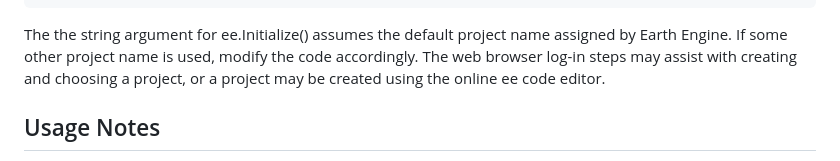
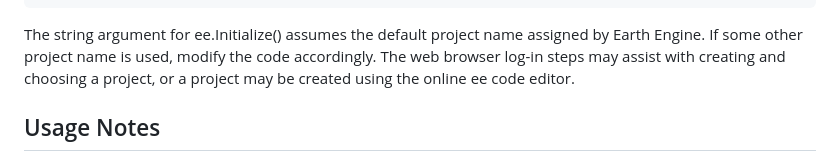
Before and after one commit to ARS-SWRC/GEE-KGCC, a Markdown page: README.md, the part around the change. Drawn GitHub-style.

````diff
--- a/README.md
+++ b/README.md
@@ -38,7 +38,7 @@ ee.Initialize(project='ee-' + geeusername)
 #ee should be initialized before importing geekgcc.
 import geekgcc
 ```
-The the string argument for ee.Initialize() assumes the default project name assigned by Earth Engine. If some other project name is used, modify the code accordingly. The web browser log-in steps may assist with creating and choosing a project, or a project may be created using the online ee code editor.
+The string argument for ee.Initialize() assumes the default project name assigned by Earth Engine. If some other project name is used, modify the code accordingly. The web browser log-in steps may assist with creating and choosing a project, or a project may be created using the online ee code editor.
 
 ## Usage Notes
 The user must provide ee image collections of long-term average monthly precipitation and temperature (12 images each). These should be overlapping images and should exist enitrely within a hemisphere (i.e., not in both hemispheres, such that at least two operations are needed to produce global coverage). WGS84 coordinate system is assumed in geekgcc, so climate images should be reprojected if they are in some other coordinate system.
````
